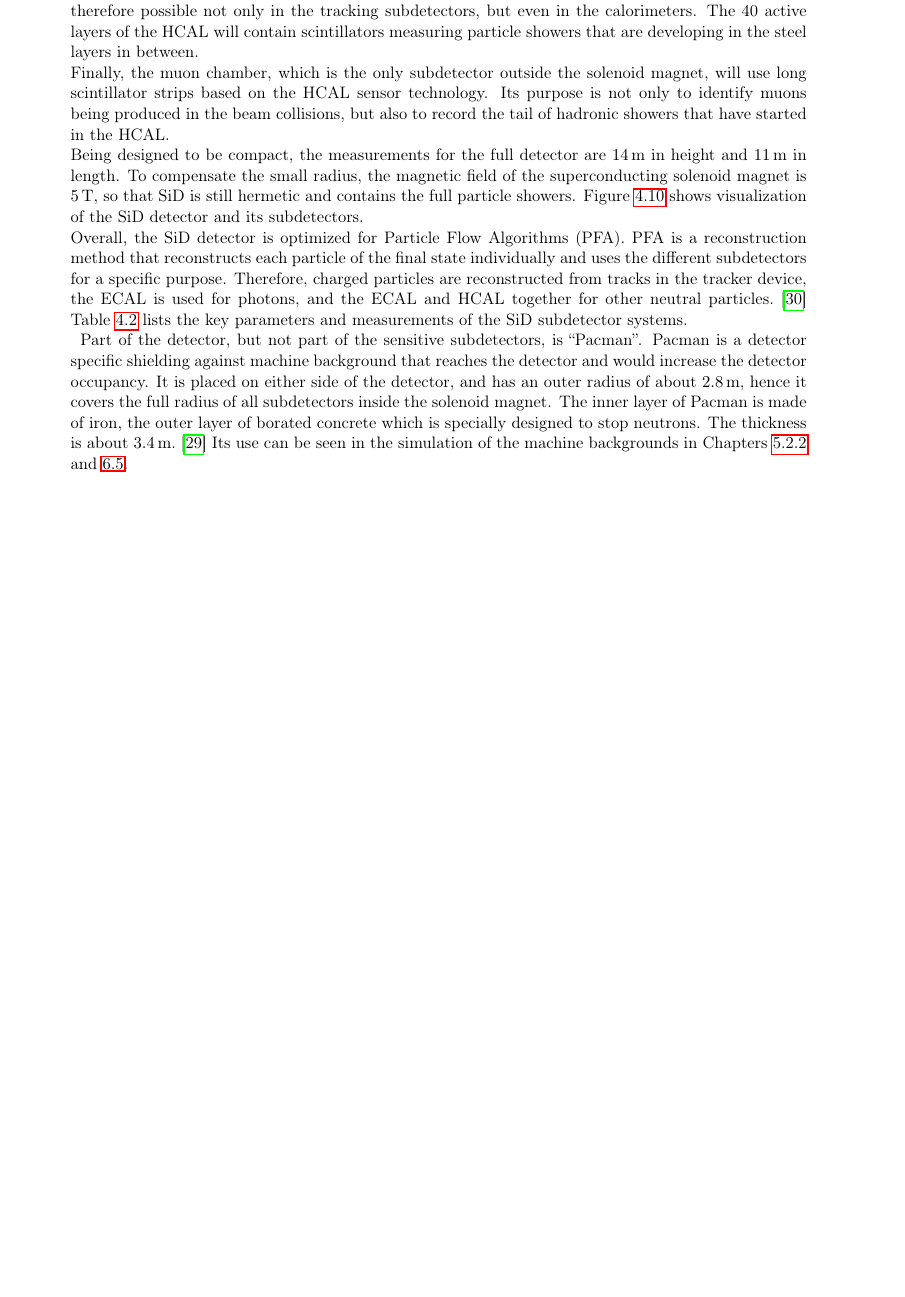
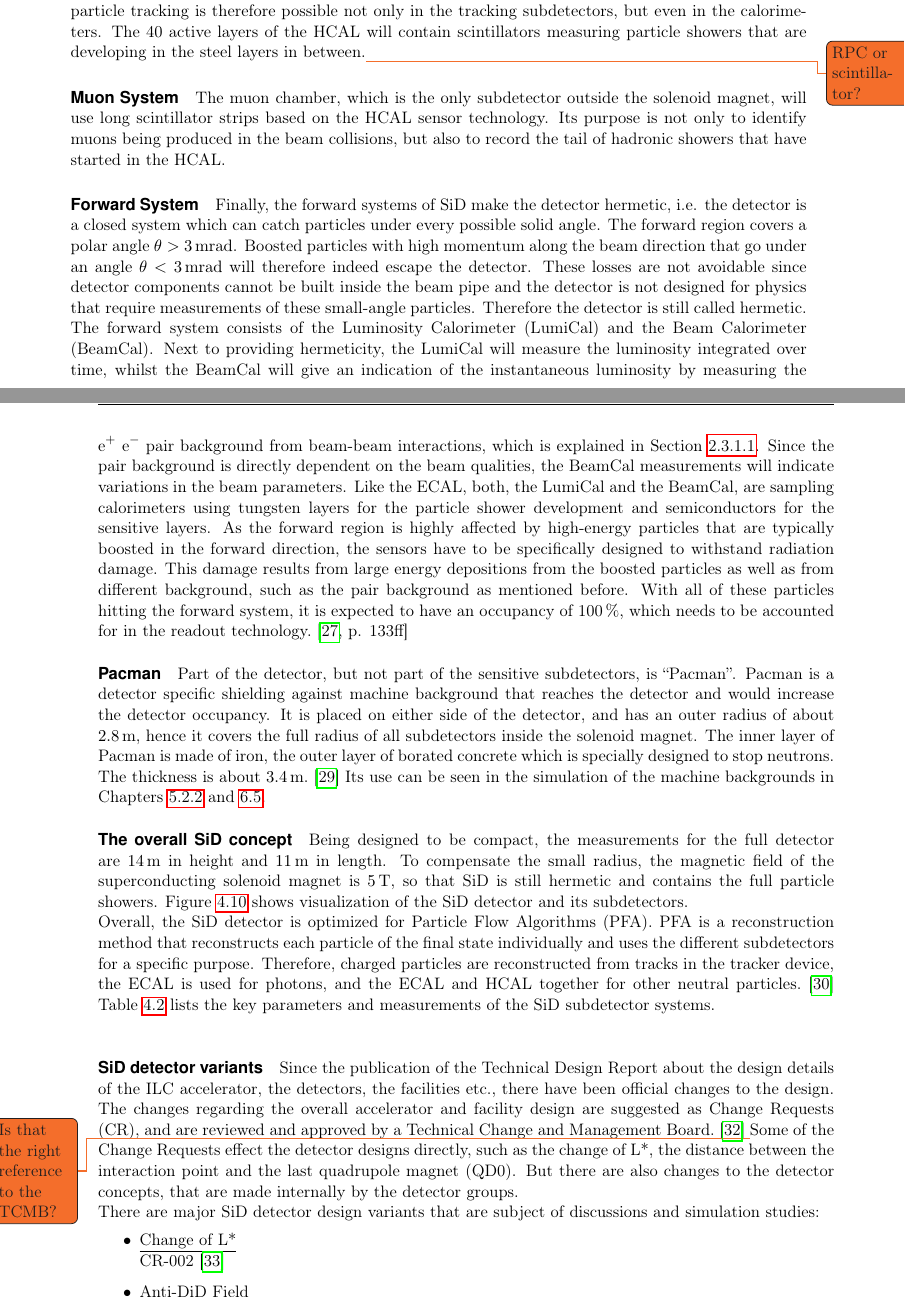
Before and after one commit to Schuea/PhD, a LaTeX thesis (thesis/main.tex, which reads thesis/Chapters/ILC.tex): part of page 33 of 70 before the commit and two parts of pages 33 and 34 of 72 after it, the two joined at a grey line, cut so that both start at the same text, the shorter picture padded with empty space. Compiled offline with pdfLaTeX; an older LaTeX class or package is replaced by its successor.

Commit message:
Wrote about Forward system, changed order in SiD Section. Started writing about SiD variants

```diff
--- a/thesis/Chapters/ILC.tex
+++ b/thesis/Chapters/ILC.tex
@@ -284,8 +288,31 @@ The ECAL with its 30 layers is designed to be a granular imaging calorimeter, me
 The same will be true for the highly segmented hadronic calorimeter (HCAL).
 With all subdetectors mentioned so far being inside the \SI{5}{\tesla} solenoid field of the SiD solenoid magnet, particle tracking is therefore possible not only in the tracking subdetectors, but even in the calorimeters.
-The 40 active layers of the HCAL will contain scintillators measuring particle showers that are developing in the steel layers in between.\\
-Finally, the muon chamber, which is the only subdetector outside the solenoid magnet, will use long scintillator strips based on the HCAL sensor technology.
-Its purpose is not only to identify muons being produced in the beam collisions, but also to record the tail of hadronic showers that have started in the HCAL.\\
+The 40 active layers of the HCAL will contain scintillators measuring particle showers that are developing in the steel layers in between.\todo{RPC or scintillator?}
+\paragraph{Muon System}
+The muon chamber, which is the only subdetector outside the solenoid magnet, will use long scintillator strips based on the HCAL sensor technology.
+Its purpose is not only to identify muons being produced in the beam collisions, but also to record the tail of hadronic showers that have started in the HCAL.
+\paragraph{Forward System}
+Finally, the forward systems of SiD make the detector hermetic, i.e. the detector is a closed system which can catch particles under every possible solid angle.
+The forward region covers a polar angle $\theta > $ \SI{3}{\milli\radian}.
+Boosted particles with high momentum along the beam direction that go under an angle $\theta < $ \SI{3}{\milli\radian} will therefore indeed escape the detector.
+These losses are not avoidable since detector components cannot be built inside the beam pipe and the detector is not designed for physics that require measurements of these small-angle particles.
+Therefore the detector is still called hermetic.
+The forward system consists of the Luminosity Calorimeter (LumiCal) and the Beam Calorimeter (BeamCal).
+Next to providing hermeticity, the LumiCal will measure the luminosity integrated over time, whilst the BeamCal will give an indication of the instantaneous luminosity by measuring the \positron \electron pair background from beam-beam interactions, which is explained in Section~\ref{BeamBeam:pairs}.
+Since the pair background is directly dependent on the beam qualities, the BeamCal measurements will indicate variations in the beam parameters.
+Like the ECAL, both, the LumiCal and the BeamCal, are sampling calorimeters using tungsten layers for the particle shower development and semiconductors for the sensitive layers.
+As the forward region is highly affected by high-energy particles that are typically boosted in the forward direction, the sensors have to be specifically designed to withstand radiation damage.
+This damage results from large energy depositions from the boosted particles as well as from different background, such as the pair background as mentioned before.
+With all of these particles hitting the forward system, it is expected to have an occupancy of 100\,\%, which needs to be accounted for in the readout technology.~\cite[p. 133ff]{TDR4}
+\paragraph{Pacman}
+Part of the detector, but not part of the sensitive subdetectors, is ``Pacman''.
+Pacman is a detector specific shielding against machine background that reaches the detector and would increase the detector occupancy.
+It is placed on either side of the detector, and has an outer radius of about \SI{2.8}{\meter}, hence it covers the full radius of all subdetectors inside the solenoid magnet.
+The inner layer of Pacman is made of iron, the outer layer of borated concrete which is specially designed to stop neutrons.
+The thickness is about \SI{3.4}{\meter}.~\cite{SiD_Geo}
+Its use can be seen in the simulation of the machine backgrounds in Chapters~\ref{BDS_Muons:SiD} and \ref{BeamDumps:SiDocc}.
+
+\paragraph{The overall SiD concept}
 Being designed to be compact, the measurements for the full detector are \SI{14}{m} in height and \SI{11}{m} in length.
 To compensate the small radius, the magnetic field of the superconducting solenoid magnet is \SI{5}{T}, so that SiD is still hermetic and contains the full particle showers.
 Figure~\ref{fig:SiD} shows visualization of the SiD detector and its subdetectors.
@@ -328,12 +355,21 @@ BeamCal & Semiconductor-W & 326.5 & 344 & 14.0 \\
 \hline\hline
 \end{tabularx}
 \end{table}
-Part of the detector, but not part of the sensitive subdetectors, is ``Pacman''.
-Pacman is a detector specific shielding against machine background that reaches the detector and would increase the detector occupancy.
-It is placed on either side of the detector, and has an outer radius of about \SI{2.8}{\meter}, hence it covers the full radius of all subdetectors inside the solenoid magnet.
-The inner layer of Pacman is made of iron, the outer layer of borated concrete which is specially designed to stop neutrons.
-The thickness is about \SI{3.4}{\meter}.~\cite{SiD_Geo}
-Its use can be seen in the simulation of the machine backgrounds in Chapters~\ref{BDS_Muons:SiD} and \ref{BeamDumps:SiDocc}.
+
+\paragraph{SiD detector variants}
+Since the publication of the Technical Design Report about the design details of the ILC accelerator, the detectors, the facilities etc., there have been official changes to the design.
+The changes regarding the overall accelerator and facility design are suggested as Change Requests (CR), and are reviewed and approved by a Technical Change and Management Board.~\cite{TCMB} \todo{Is that the right reference to the TCMB?}
+Some of the Change Requests effect the detector designs directly, such as the change of L*, the distance between the interaction point and the last quadrupole magnet (QD0).
+But there are also changes to the detector concepts, that are made internally by the detector groups.\\
+There are major SiD detector design variants that are subject of discussions and simulation studies:
+\begin{itemize}
+ \item \underline{Change of L*}\\
+ CR-002~\cite{CR-002}
+ \item \underline{Anti-DiD Field}\\
+ \item \underline{Design variants of the inner region of the BeamCal}\\
+\end{itemize}
+
+
 
 \newpage
 \subsection{The International Large Detector}
```
Also changed, not shown: thesis/Chapters/ILC.tex (16 more changed lines).
